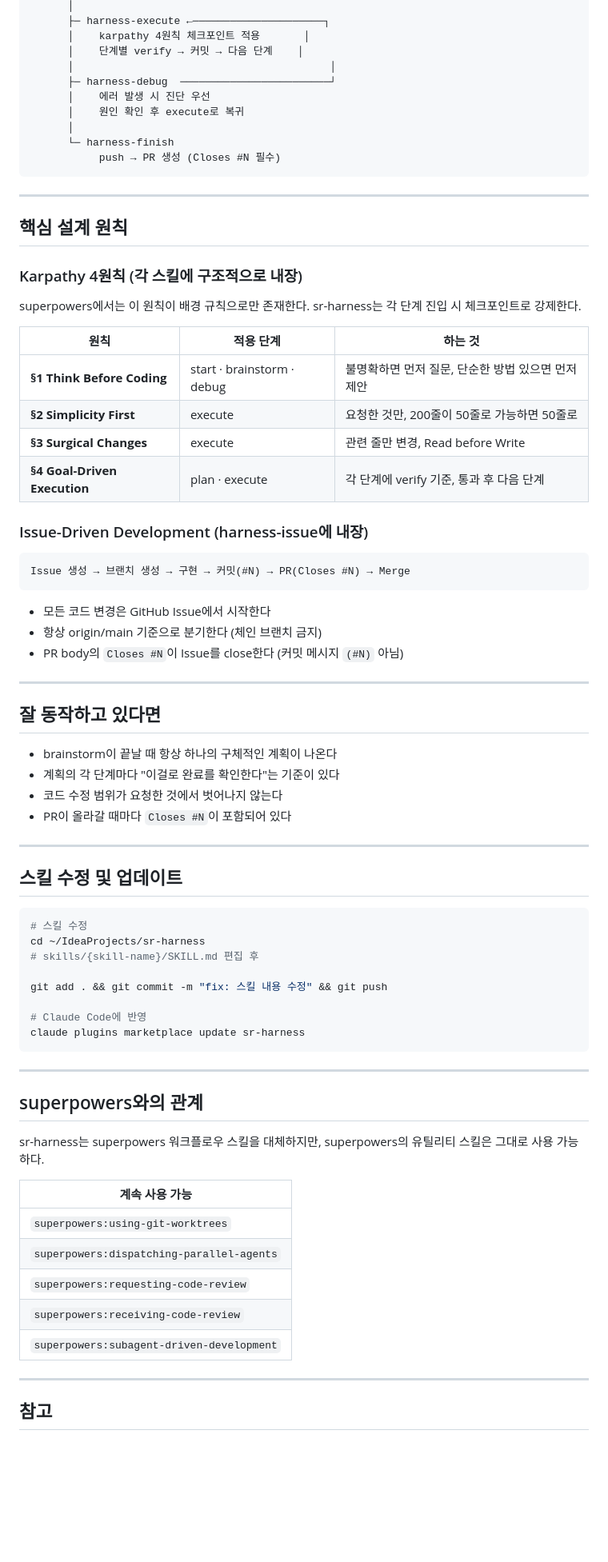
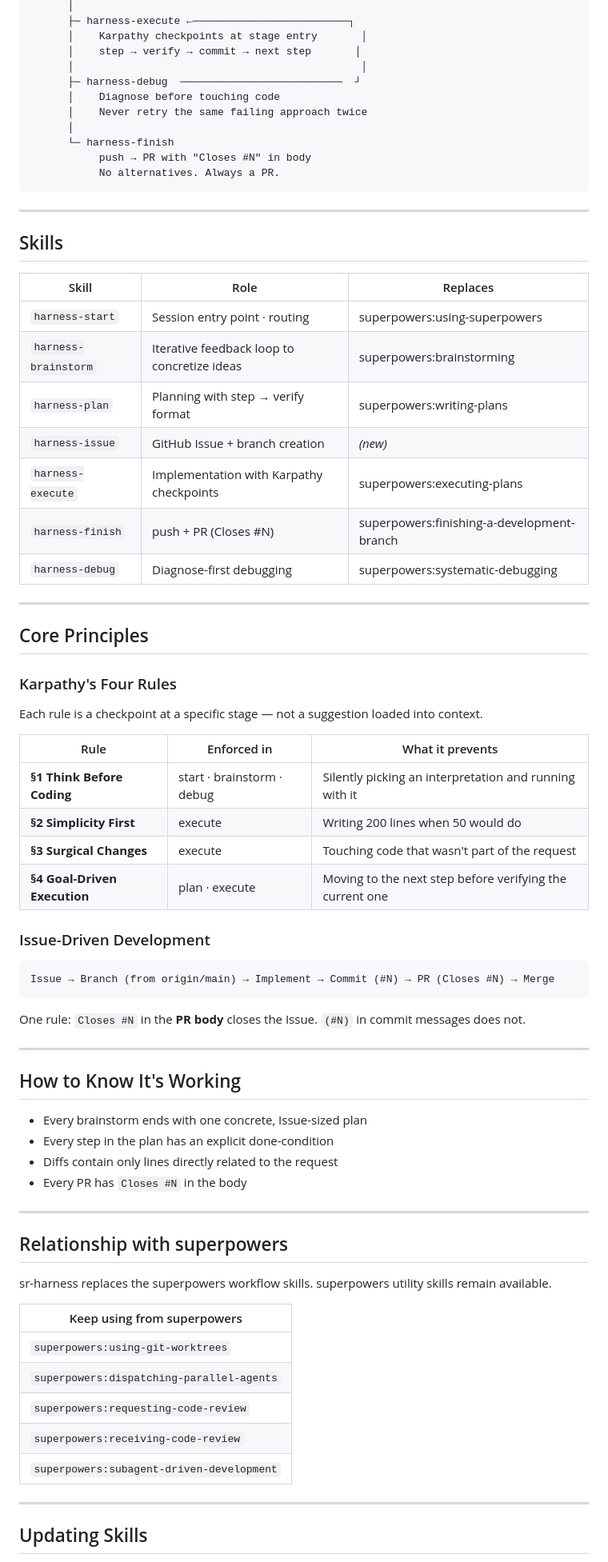
Before and after one commit to SeokRae/sr-harness, a Markdown page: README.md, the part around one of its changes. Shown at 80% size. Drawn GitHub-style; blank space fills up the shorter version.

Commit message:
docs: 영문/국문 README 분리 — resume-tailor 스타일 적용

````diff
--- a/README.md
+++ b/README.md
@@ -71,73 +93,71 @@ harness-start          세션 시작 · 작업 유형 파악 · 라우팅
       │
-      ├─ harness-execute ←─────────────────────┐
-      │    karpathy 4원칙 체크포인트 적용       │
-      │    단계별 verify → 커밋 → 다음 단계    │
-      │                                         │
-      ├─ harness-debug  ────────────────────────┘
-      │    에러 발생 시 진단 우선
-      │    원인 확인 후 execute로 복귀
+      ├─ harness-execute ←─────────────────────────┐
+      │    Karpathy checkpoints at stage entry       │
+      │    step → verify → commit → next step       │
+      │                                              │
+      ├─ harness-debug  ──────────────────────────  ┘
+      │    Diagnose before touching code
+      │    Never retry the same failing approach twice
       │
       └─ harness-finish
-           push → PR 생성 (Closes #N 필수)
+           push → PR with "Closes #N" in body
+           No alternatives. Always a PR.
 ```
 
 ---
 
-## 핵심 설계 원칙
+## Skills
 
-### Karpathy 4원칙 (각 스킬에 구조적으로 내장)
-
-superpowers에서는 이 원칙이 배경 규칙으로만 존재한다. sr-harness는 각 단계 진입 시 체크포인트로 강제한다.
-
-| 원칙 | 적용 단계 | 하는 것 |
-|------|----------|--------|
-| **§1 Think Before Coding** | start · brainstorm · debug | 불명확하면 먼저 질문, 단순한 방법 있으면 먼저 제안 |
-| **§2 Simplicity First** | execute | 요청한 것만, 200줄이 50줄로 가능하면 50줄로 |
-| **§3 Surgical Changes** | execute | 관련 줄만 변경, Read before Write |
-| **§4 Goal-Driven Execution** | plan · execute | 각 단계에 verify 기준, 통과 후 다음 단계 |
-
-### Issue-Driven Development (harness-issue에 내장)
-
-```
-Issue 생성 → 브랜치 생성 → 구현 → 커밋(#N) → PR(Closes #N) → Merge
-```
-
-- 모든 코드 변경은 GitHub Issue에서 시작한다
-- 항상 origin/main 기준으로 분기한다 (체인 브랜치 금지)
-- PR body의 `Closes #N`이 Issue를 close한다 (커밋 메시지 `(#N)` 아님)
+| Skill | Role | Replaces |
+|-------|------|----------|
+| `harness-start` | Session entry point · routing | superpowers:using-superpowers |
+| `harness-brainstorm` | Iterative feedback loop to concretize ideas | superpowers:brainstorming |
+| `harness-plan` | Planning with step → verify format | superpowers:writing-plans |
+| `harness-issue` | GitHub Issue + branch creation | *(new)* |
+| `harness-execute` | Implementation with Karpathy checkpoints | superpowers:executing-plans |
+| `harness-finish` | push + PR (Closes #N) | superpowers:finishing-a-development-branch |
+| `harness-debug` | Diagnose-first debugging | superpowers:systematic-debugging |
 
 ---
 
-## 잘 동작하고 있다면
+## Core Principles
 
-- brainstorm이 끝날 때 항상 하나의 구체적인 계획이 나온다
-- 계획의 각 단계마다 "이걸로 완료를 확인한다"는 기준이 있다
-- 코드 수정 범위가 요청한 것에서 벗어나지 않는다
-- PR이 올라갈 때마다 `Closes #N`이 포함되어 있다
+### Karpathy's Four Rules
+
+Each rule is a checkpoint at a specific stage — not a suggestion loaded into context.
+
+| Rule | Enforced in | What it prevents |
+|------|-------------|-----------------|
+| **§1 Think Before Coding** | start · brainstorm · debug | Silently picking an interpretation and running with it |
+| **§2 Simplicity First** | execute | Writing 200 lines when 50 would do |
+| **§3 Surgical Changes** | execute | Touching code that wasn't part of the request |
+| **§4 Goal-Driven Execution** | plan · execute | Moving to the next step before verifying the current one |
+
+### Issue-Driven Development
+
+```
+Issue → Branch (from origin/main) → Implement → Commit (#N) → PR (Closes #N) → Merge
+```
+
+One rule: `Closes #N` in the **PR body** closes the Issue. `(#N)` in commit messages does not.
 
 ---
 
-## 스킬 수정 및 업데이트
+## How to Know It's Working
 
-```bash
-# 스킬 수정
-cd ~/IdeaProjects/sr-harness
-# skills/{skill-name}/SKILL.md 편집 후
-
-git add . && git commit -m "fix: 스킬 내용 수정" && git push
-
-# Claude Code에 반영
-claude plugins marketplace update sr-harness
-```
+- Every brainstorm ends with one concrete, Issue-sized plan
+- Every step in the plan has an explicit done-condition
+- Diffs contain only lines directly related to the request
+- Every PR has `Closes #N` in the body
 
 ---
 
-## superpowers와의 관계
+## Relationship with superpowers
 
-sr-harness는 superpowers 워크플로우 스킬을 대체하지만, superpowers의 유틸리티 스킬은 그대로 사용 가능하다.
+sr-harness replaces the superpowers workflow skills. superpowers utility skills remain available.
 
-| 계속 사용 가능 |
-|--------------|
+| Keep using from superpowers |
+|-----------------------------|
 | `superpowers:using-git-worktrees` |
 | `superpowers:dispatching-parallel-agents` |
 | `superpowers:requesting-code-review` |
@@ -146,5 +166,5 @@ sr-harness는 superpowers 워크플로우 스킬을 대체하지만, superpowers
 
 ---
 
-## 참고
+## Updating Skills
 
````
Also changed, not shown: other parts of README.md (+79 -36 lines), README.ko.md (added, +181 -0 lines).
